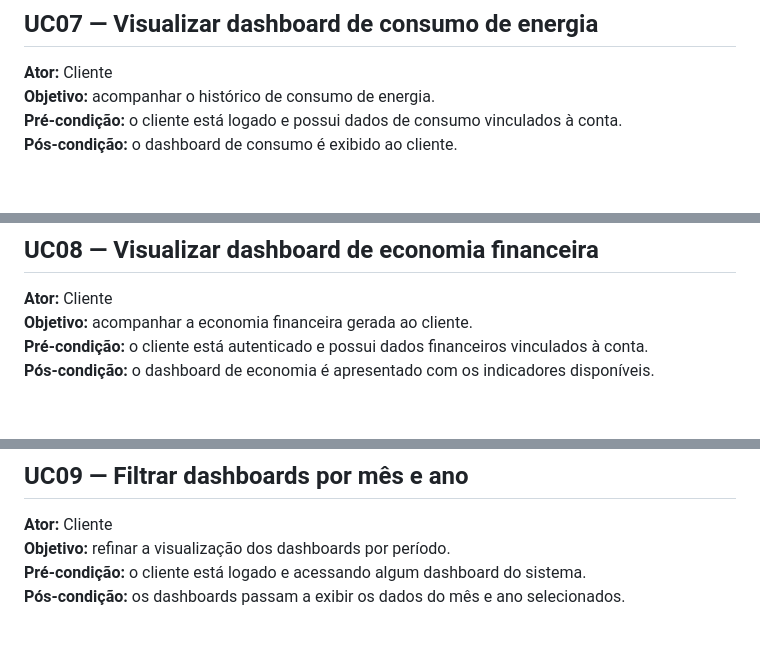
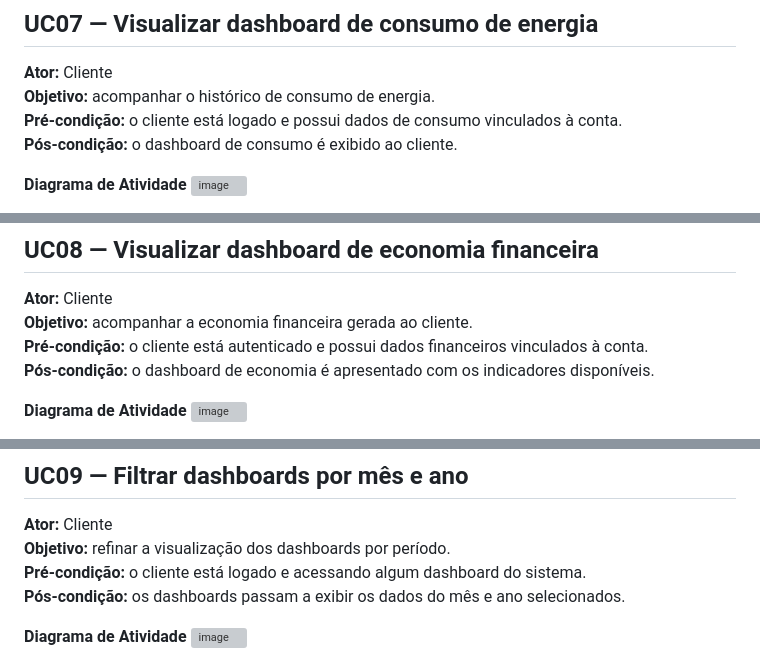
Before and after one commit to GuiErnandoDev/Projeto-Pi, a Markdown page: docs/Casos_de_uso.md, 3 parts joined by grey strips. Rendered like a GitHub page; blank space fills up the shorter version; grey boxes are pictures that could not be loaded.

```diff
--- a/docs/Casos_de_uso.md
+++ b/docs/Casos_de_uso.md
@@ -75,4 +97,5 @@
 **Pré-condição:** o cliente está logado e possui dados de consumo vinculados à conta.
 **Pós-condição:** o dashboard de consumo é exibido ao cliente.
 
+**Diagrama de Atividade**
 <img width="446" height="574" alt="image" src="https://github.com/user-attachments/assets/4b3d0a7b-ad77-4220-a25b-f87345294545" />
@@ -86,4 +112,5 @@
 **Pré-condição:** o cliente está autenticado e possui dados financeiros vinculados à conta.
 **Pós-condição:** o dashboard de economia é apresentado com os indicadores disponíveis.
 
+**Diagrama de Atividade**
 <img width="478" height="559" alt="image" src="https://github.com/user-attachments/assets/1252cc0a-3150-4d12-aec9-bd9f6c7108ad" />
@@ -97,4 +127,5 @@
 **Pré-condição:** o cliente está logado e acessando algum dashboard do sistema.
 **Pós-condição:** os dashboards passam a exibir os dados do mês e ano selecionados.
 
+**Diagrama de Atividade**
 <img width="525" height="544" alt="image" src="https://github.com/user-attachments/assets/0632e61b-82e0-4377-9ba1-782f43a23c0e" />
```
Also changed, not shown: other parts of docs/Casos_de_uso.md (+35 -0 lines).
